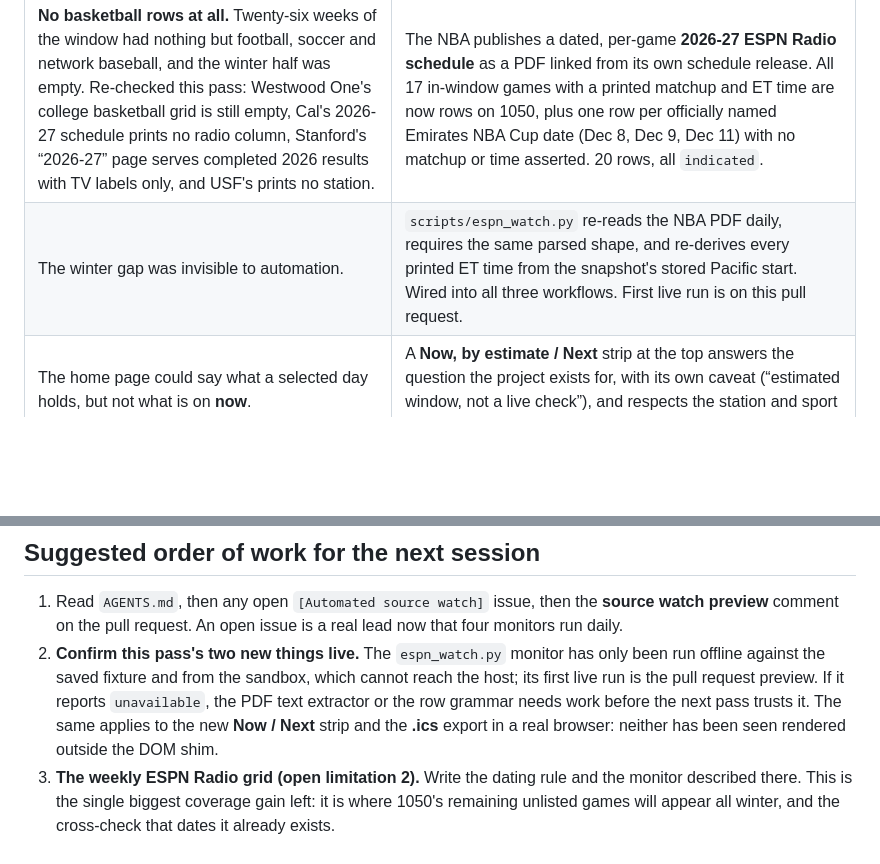
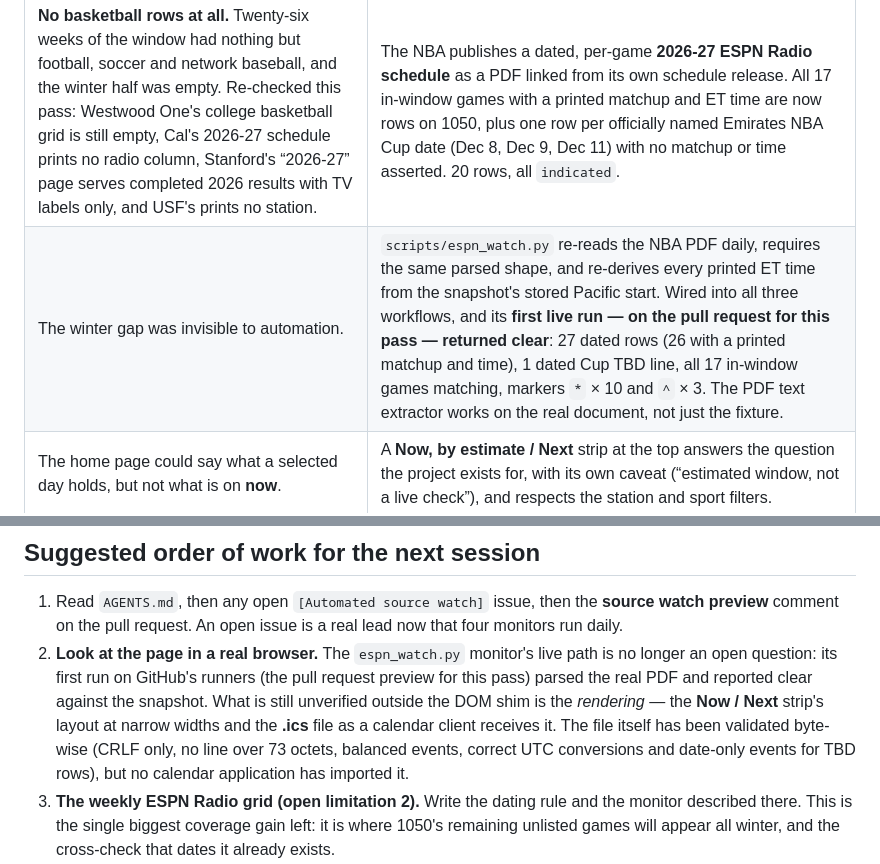
Before and after one commit to buffedlizard55-lab/RADIOSF, a Markdown page: docs/LIMITATIONS.md, 2 parts joined by grey strips. Rendered like a GitHub page; blank space fills up the shorter version.

Commit message:
Record the ESPN Radio monitor's first live result in the handoff notes
The PR preview ran it against the real PDF and it reported clear; the open
question left for the next session is the page rendering, not the monitor.

Co-authored-by: arena-agent <297053741+arena-agent@users.noreply.github.com>

```diff
--- a/docs/LIMITATIONS.md
+++ b/docs/LIMITATIONS.md
@@ -7,7 +7,7 @@ Snapshot 2026-09-27 (sixth pass re-verified the same day). 173 schedule entries:
 | Was | Now |
 | --- | --- |
 | **No basketball rows at all.** Twenty-six weeks of the window had nothing but football, soccer and network baseball, and the winter half was empty. Re-checked this pass: Westwood One's college basketball grid is still empty, Cal's 2026-27 schedule prints no radio column, Stanford's “2026-27” page serves completed 2026 results with TV labels only, and USF's prints no station. | The NBA publishes a dated, per-game **2026-27 ESPN Radio schedule** as a PDF linked from its own schedule release. All 17 in-window games with a printed matchup and ET time are now rows on 1050, plus one row per officially named Emirates NBA Cup date (Dec 8, Dec 9, Dec 11) with no matchup or time asserted. 20 rows, all `indicated`. |
-| The winter gap was invisible to automation. | `scripts/espn_watch.py` re-reads the NBA PDF daily, requires the same parsed shape, and re-derives every printed ET time from the snapshot's stored Pacific start. Wired into all three workflows. First live run is on this pull request. |
+| The winter gap was invisible to automation. | `scripts/espn_watch.py` re-reads the NBA PDF daily, requires the same parsed shape, and re-derives every printed ET time from the snapshot's stored Pacific start. Wired into all three workflows, and its **first live run — on the pull request for this pass — returned clear**: 27 dated rows (26 with a printed matchup and time), 1 dated Cup TBD line, all 17 in-window games matching, markers `*` × 10 and `^` × 3. The PDF text extractor works on the real document, not just the fixture. |
 | The home page could say what a selected day holds, but not what is on **now**. | A **Now, by estimate / Next** strip at the top answers the question the project exists for, with its own caveat (“estimated window, not a live check”), and respects the station and sport filters. |
 | The page could be read but not carried away. | **Download this day (.ics)** writes a calendar file from the visible rows, with the venue, confidence, source links and the caveat inside each event. Pacific wall clocks are converted to UTC by resolving both possible offsets and keeping the one that reads back correctly, and lines are folded inside RFC 5545's 75-octet limit, measured in bytes. A day outside the window offers no file rather than an empty one. |
 | Oct 20 was a “possibilities only” date. | The NBA opening-night game now sits on it, so it is a listing day — and the if-necessary postseason possibility beside it is still shown as a possibility. |
@@ -107,7 +107,7 @@ The MLB postseason Stats API had begun exposing away/home labels and explicit `i
 ## Suggested order of work for the next session
 
 1. Read `AGENTS.md`, then any open `[Automated source watch]` issue, then the **source watch preview** comment on the pull request. An open issue is a real lead now that four monitors run daily.
-2. **Confirm this pass's two new things live.** The `espn_watch.py` monitor has only been run offline against the saved fixture and from the sandbox, which cannot reach the host; its first live run is the pull request preview. If it reports `unavailable`, the PDF text extractor or the row grammar needs work before the next pass trusts it. The same applies to the new **Now / Next** strip and the **.ics** export in a real browser: neither has been seen rendered outside the DOM shim.
+2. **Look at the page in a real browser.** The `espn_watch.py` monitor's live path is no longer an open question: its first run on GitHub's runners (the pull request preview for this pass) parsed the real PDF and reported clear against the snapshot. What is still unverified outside the DOM shim is the *rendering* — the **Now / Next** strip's layout at narrow widths and the **.ics** file as a calendar client receives it. The file itself has been validated byte-wise (CRLF only, no line over 73 octets, balanced events, correct UTC conversions and date-only events for TBD rows), but no calendar application has imported it.
 3. **The weekly ESPN Radio grid (open limitation 2).** Write the dating rule and the monitor described there. This is the single biggest coverage gain left: it is where 1050's remaining unlisted games will appear all winter, and the cross-check that dates it already exists.
 4. **MLB postseason (starts Sep 29):** as the API assigns first pitches and brackets resolve, split date-rows into per-game rows, drop eliminated "if necessary" games, and set clock times. The watcher will flag each change.
 5. **Kickoff times for Cal (Oct 10 onward), Stanford (Oct 31 onward), the 49ers' Week 18 and the Westwood One TBA games:** the page watcher cannot see a new time, so re-read these each session until they are set.
```
